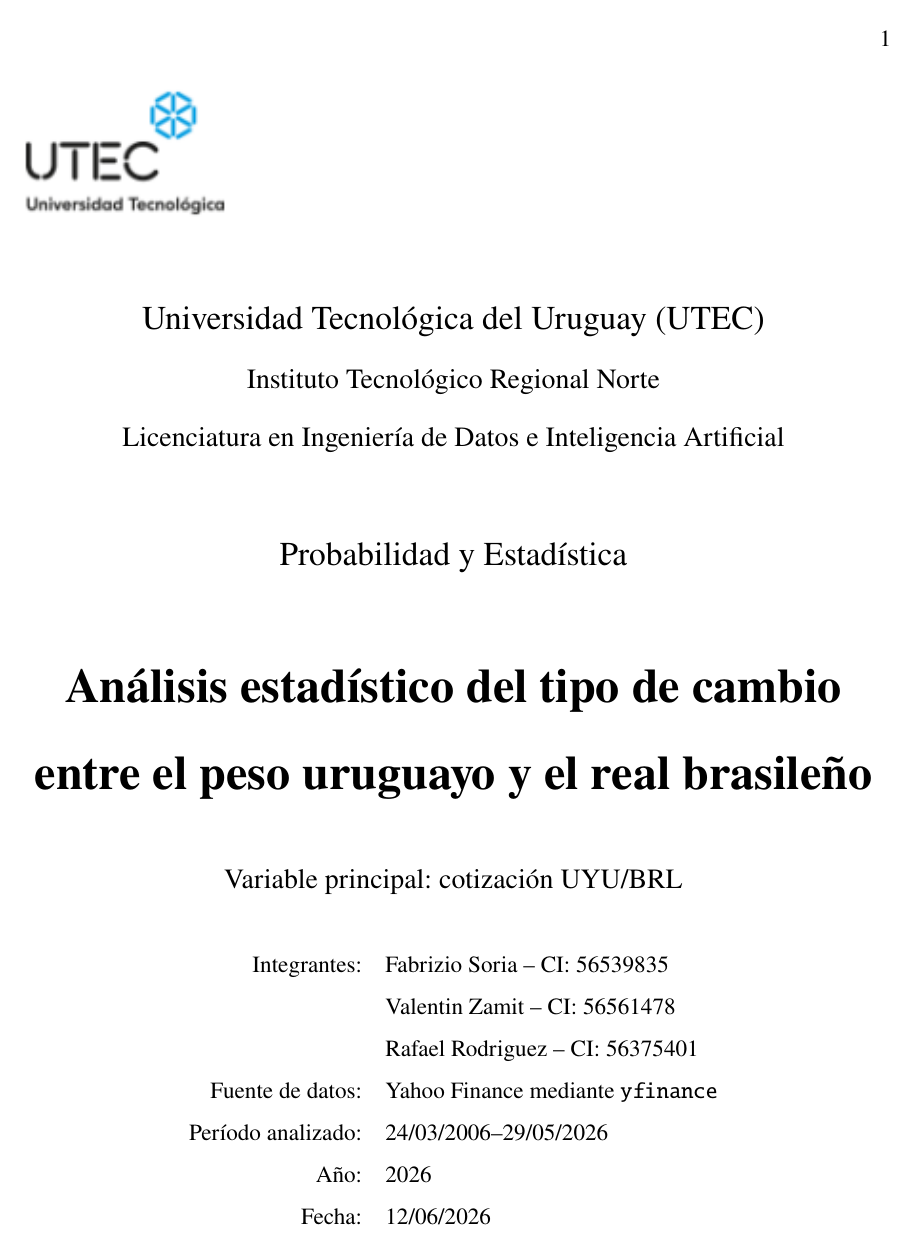
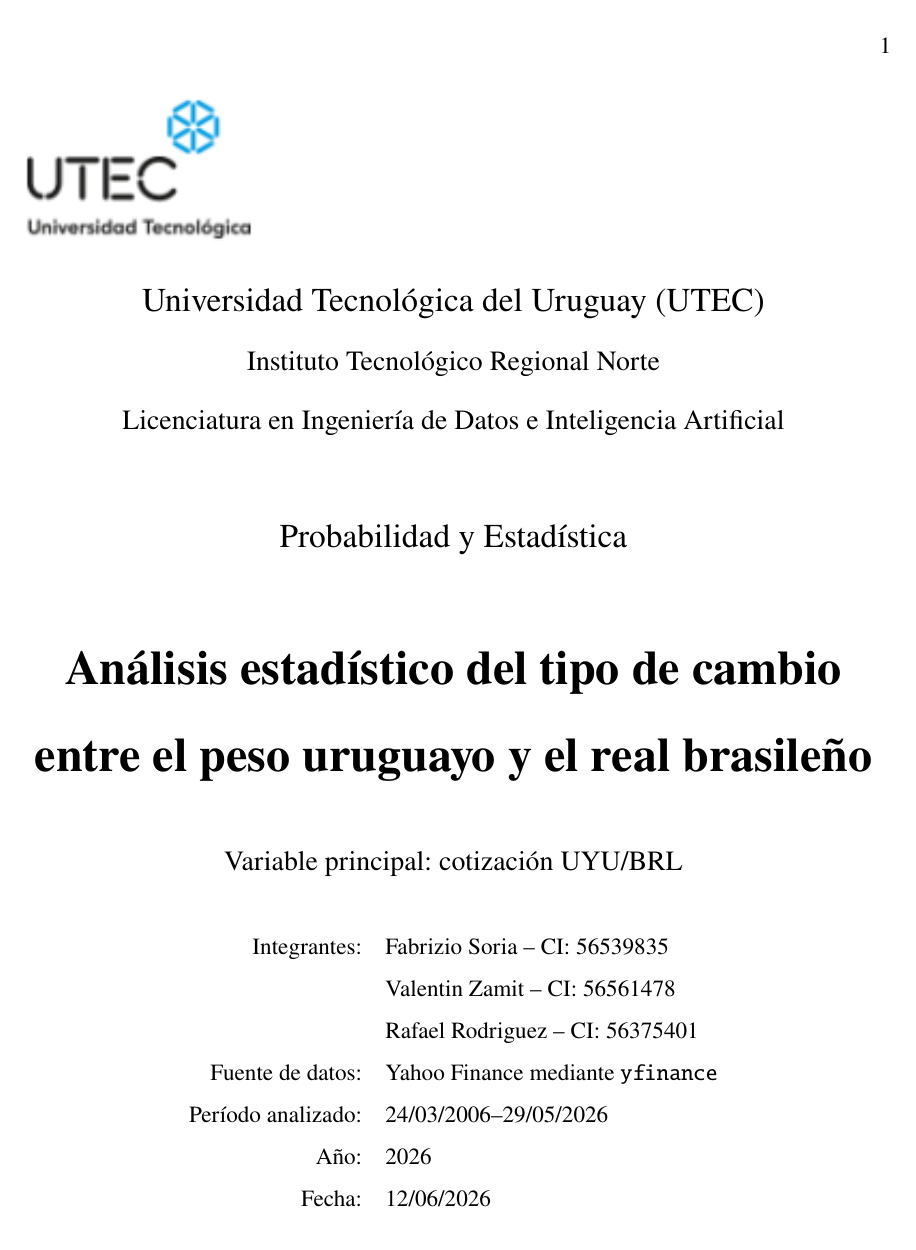
Before and after one commit to valentinzamit26/Proyecto-PYE, a LaTeX document (report/main.tex): page 1 of 17. Compiled offline with pdfLaTeX.

Commit message:
docs: ajusta tamano del logo utec

```diff
--- a/report/main.tex
+++ b/report/main.tex
@@ -32,7 +32,7 @@
 \setstretch{1.5}
 \setlength{\parindent}{1.27cm}
 \setlength{\parskip}{0pt}
-\setlength{\headheight}{48pt}
+\setlength{\headheight}{52pt}
 \setlength{\headsep}{0.45cm}
 \setlength{\floatsep}{6pt plus 1pt minus 1pt}
 \setlength{\textfloatsep}{7pt plus 1pt minus 2pt}
@@ -48,12 +48,12 @@
 \AtBeginDocument{\RaggedRight}
 \pagestyle{fancy}
 \fancyhf{}
-\fancyhead[L]{\includegraphics[height=1.1cm]{figures/logo_utec_cropped.png}}
+\fancyhead[L]{\includegraphics[width=4.5cm]{figures/logo_utec_cropped.png}}
 \fancyhead[R]{\thepage}
 \renewcommand{\headrulewidth}{0pt}
 \fancypagestyle{plain}{%
     \fancyhf{}%
-    \fancyhead[L]{\includegraphics[height=1.1cm]{figures/logo_utec_cropped.png}}%
+    \fancyhead[L]{\includegraphics[width=4.5cm]{figures/logo_utec_cropped.png}}%
     \fancyhead[R]{\thepage}%
     \renewcommand{\headrulewidth}{0pt}%
 }
```
Also changed, not shown: report/main.tex (4 more changed lines).
